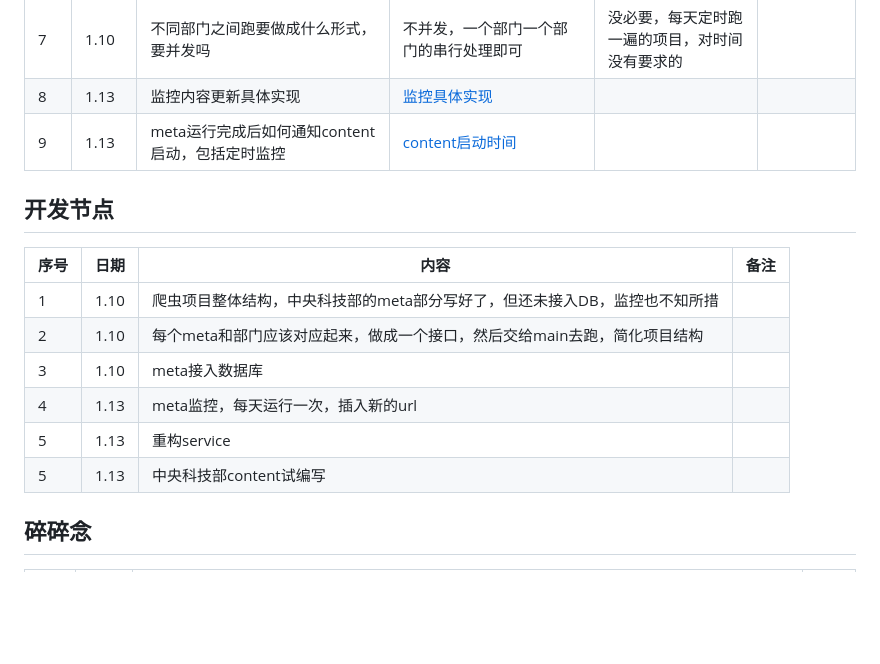
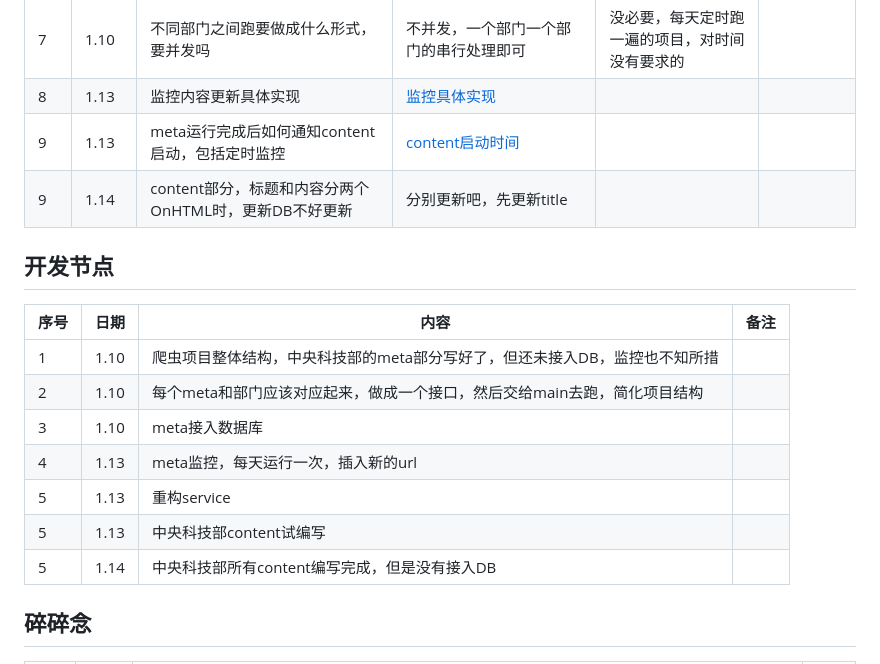
Before and after one commit to tbghg/PolicySearchEngine, a Markdown page: doc/开发日志.md, the part around the change. Rendered like a GitHub page; blank space fills up the shorter version.

Commit message:
doc 开发日志

```diff
--- a/doc/开发日志.md
+++ b/doc/开发日志.md
@@ -13,6 +13,7 @@
 | 7  | 1.10  | 不同部门之间跑要做成什么形式，要并发吗                     | 不并发，一个部门一个部门的串行处理即可              | 没必要，每天定时跑一遍的项目，对时间没有要求的 |             |
 | 8  | 1.13  | 监控内容更新具体实现                              | [监控具体实现](#解决办法-监控具体实现)           |                         |             |
 | 9  | 1.13  | meta运行完成后如何通知content启动，包括定时监控           | [content启动时间](#解决办法-content启动时间) |                         |             |
+| 9  | 1.14  | content部分，标题和内容分两个OnHTML时，更新DB不好更新      | 分别更新吧，先更新title                   |                         |             |
 
 ## 开发节点
 
@@ -24,6 +25,7 @@
 | 4  | 1.13 | meta监控，每天运行一次，插入新的url                    |    |
 | 5  | 1.13 | 重构service                                |    |
 | 5  | 1.13 | 中央科技部content试编写                          |    |
+| 5  | 1.14 | 中央科技部所有content编写完成，但是没有接入DB              |    |
 
 ## 碎碎念
 
```
